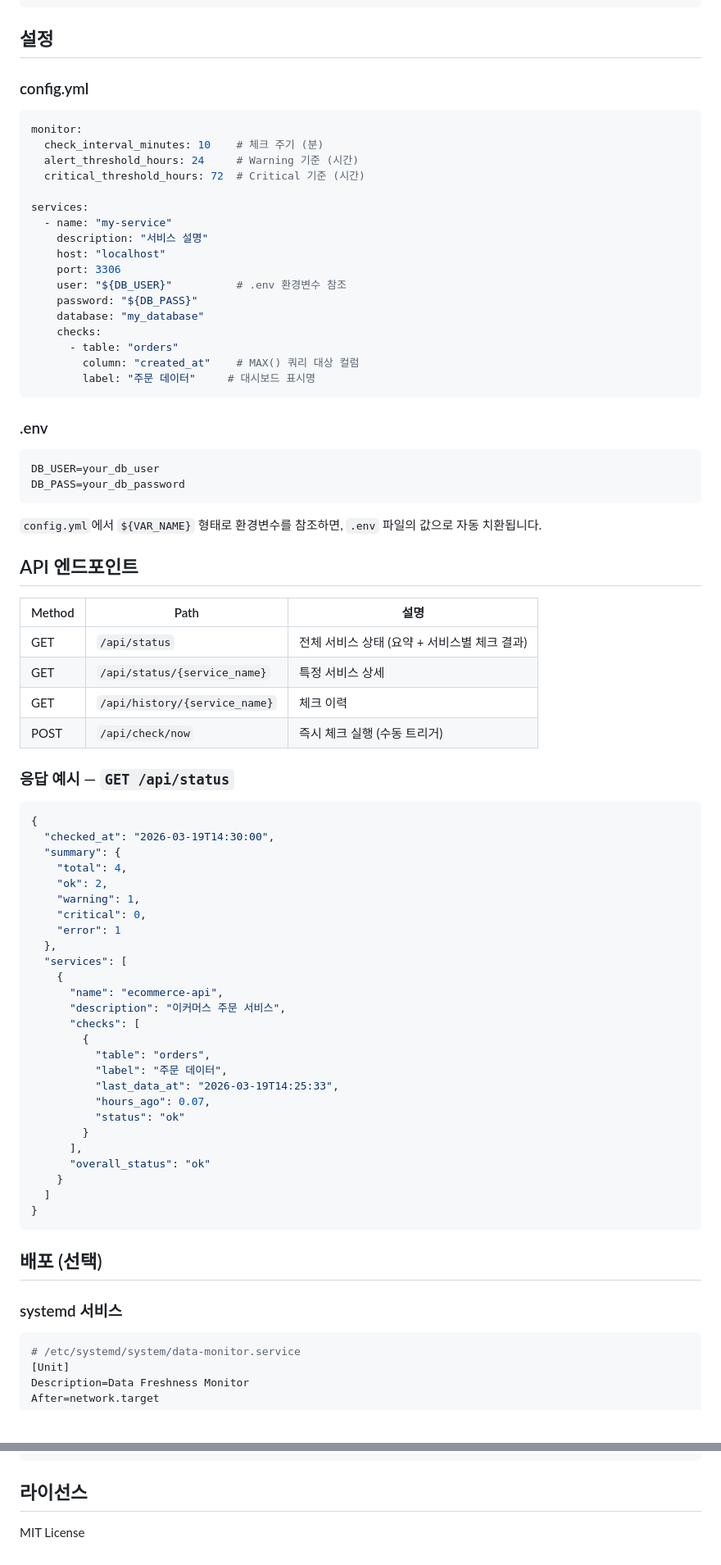
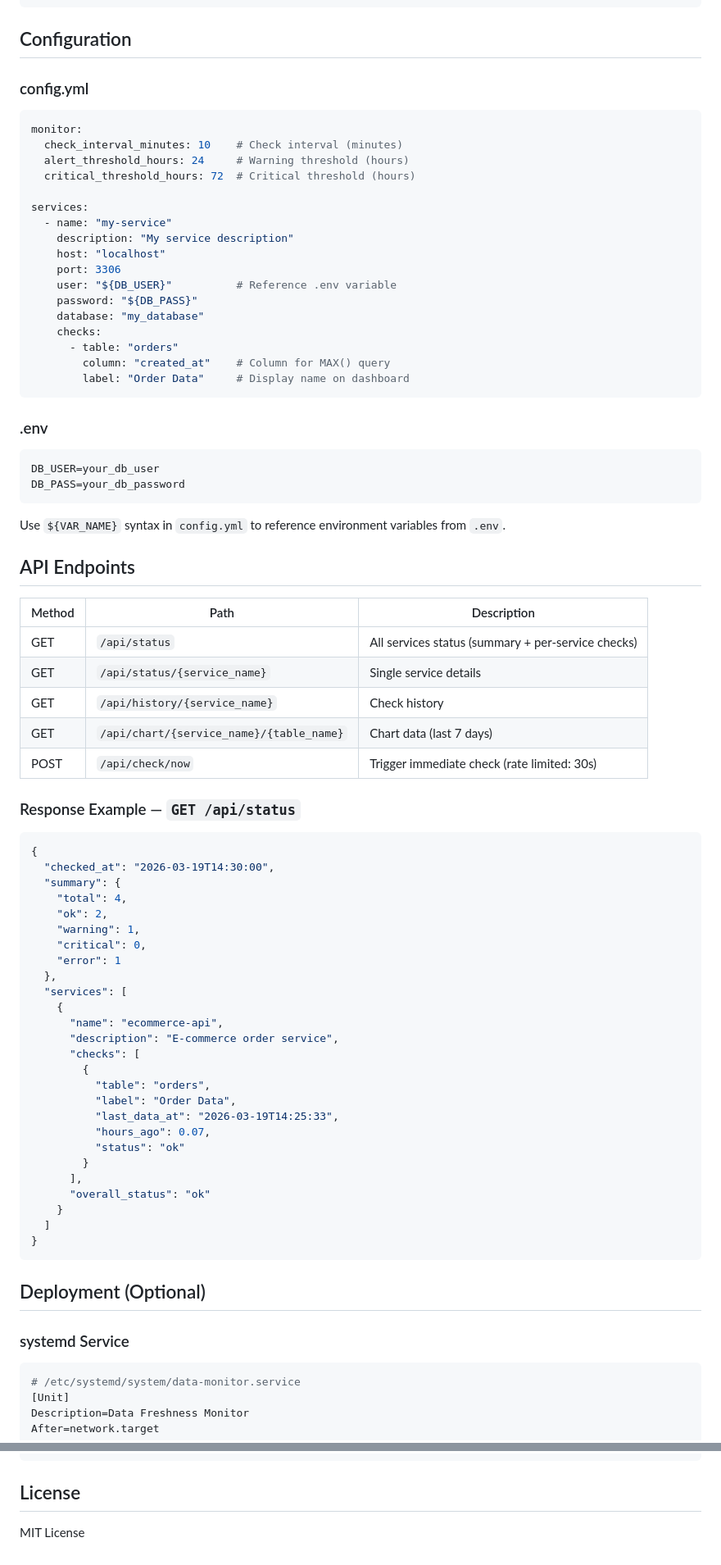
Before and after one commit to yunsell/project-monitor, a Markdown page: README.md, 2 parts joined by grey strips. Shown at 82% size. Drawn GitHub-style; blank space fills up the shorter version.

````diff
--- a/README.md
+++ b/README.md
@@ -74,28 +79,28 @@ uvicorn api.main:app --reload --port 8100
 open http://localhost:8100
 ```
 
-## 설정
+## Configuration
 
 ### config.yml
 
 ```yaml
 monitor:
-  check_interval_minutes: 10    # 체크 주기 (분)
-  alert_threshold_hours: 24     # Warning 기준 (시간)
-  critical_threshold_hours: 72  # Critical 기준 (시간)
+  check_interval_minutes: 10    # Check interval (minutes)
+  alert_threshold_hours: 24     # Warning threshold (hours)
+  critical_threshold_hours: 72  # Critical threshold (hours)
 
 services:
   - name: "my-service"
-    description: "서비스 설명"
+    description: "My service description"
     host: "localhost"
     port: 3306
-    user: "${DB_USER}"          # .env 환경변수 참조
+    user: "${DB_USER}"          # Reference .env variable
     password: "${DB_PASS}"
     database: "my_database"
     checks:
       - table: "orders"
-        column: "created_at"    # MAX() 쿼리 대상 컬럼
-        label: "주문 데이터"     # 대시보드 표시명
+        column: "created_at"    # Column for MAX() query
+        label: "Order Data"     # Display name on dashboard
 ```
 
 ### .env
@@ -105,18 +110,19 @@ DB_USER=your_db_user
 DB_PASS=your_db_password
 ```
 
-`config.yml`에서 `${VAR_NAME}` 형태로 환경변수를 참조하면, `.env` 파일의 값으로 자동 치환됩니다.
+Use `${VAR_NAME}` syntax in `config.yml` to reference environment variables from `.env`.
 
-## API 엔드포인트
+## API Endpoints
 
-| Method | Path | 설명 |
-|--------|------|------|
-| GET | `/api/status` | 전체 서비스 상태 (요약 + 서비스별 체크 결과) |
-| GET | `/api/status/{service_name}` | 특정 서비스 상세 |
-| GET | `/api/history/{service_name}` | 체크 이력 |
-| POST | `/api/check/now` | 즉시 체크 실행 (수동 트리거) |
+| Method | Path | Description |
+|--------|------|-------------|
+| GET | `/api/status` | All services status (summary + per-service checks) |
+| GET | `/api/status/{service_name}` | Single service details |
+| GET | `/api/history/{service_name}` | Check history |
+| GET | `/api/chart/{service_name}/{table_name}` | Chart data (last 7 days) |
+| POST | `/api/check/now` | Trigger immediate check (rate limited: 30s) |
 
-### 응답 예시 — `GET /api/status`
+### Response Example — `GET /api/status`
 
 ```json
 {
@@ -131,11 +137,11 @@ DB_PASS=your_db_password
   "services": [
     {
       "name": "ecommerce-api",
-      "description": "이커머스 주문 서비스",
+      "description": "E-commerce order service",
       "checks": [
         {
           "table": "orders",
-          "label": "주문 데이터",
+          "label": "Order Data",
           "last_data_at": "2026-03-19T14:25:33",
           "hours_ago": 0.07,
           "status": "ok"
@@ -147,9 +153,9 @@ DB_PASS=your_db_password
 }
 ```
 
-## 배포 (선택)
+## Deployment (Optional)
 
-### systemd 서비스
+### systemd Service
 
 ```ini
 # /etc/systemd/system/data-monitor.service
@@ -190,6 +196,6 @@ server {
 }
 ```
 
-## 라이선스
+## License
 
 MIT License
````
Also changed, not shown: other parts of README.md (+48 -43 lines), README.ko.md (added, +201 -0 lines).
